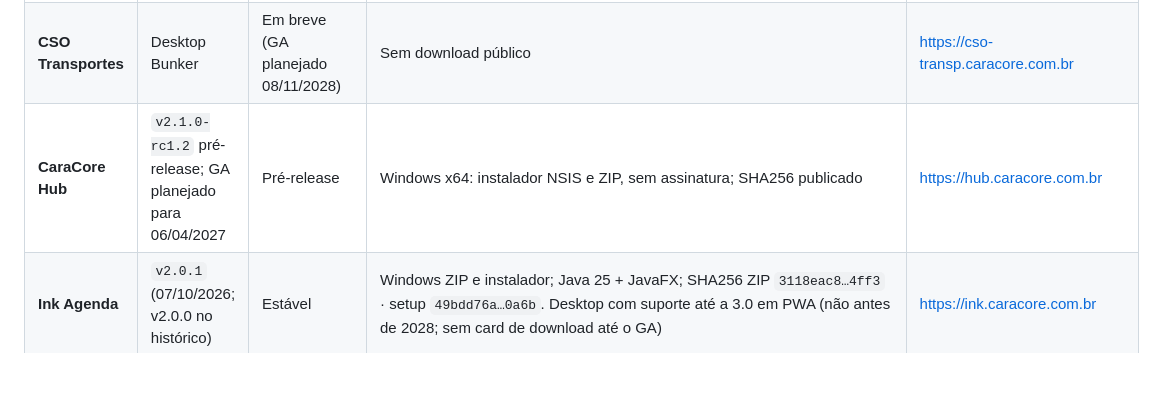
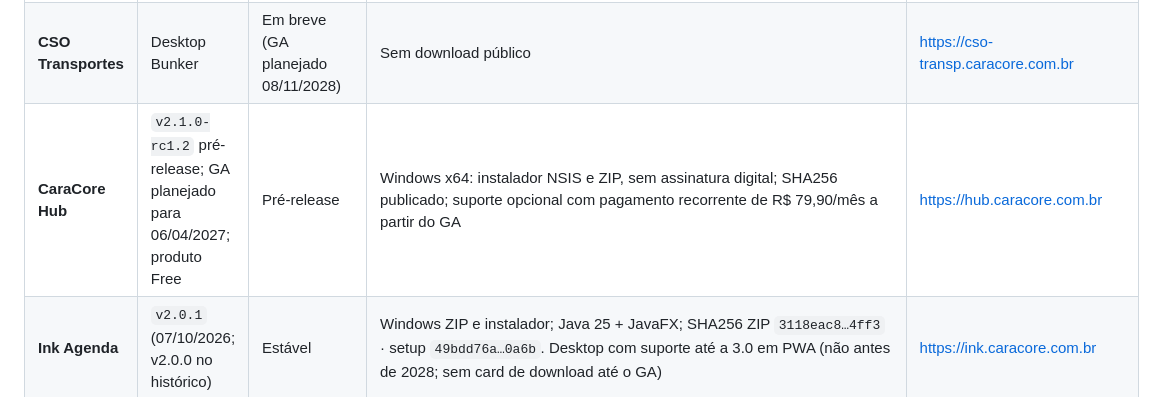
Before and after one commit to chmulato/caracore-loja, a Markdown page: AGENTS.md, the part around the change. GitHub-like rendering; blank space fills up the shorter version.

```diff
--- a/AGENTS.md
+++ b/AGENTS.md
@@ -29,7 +29,7 @@ Este repositório hospeda a **Central Unificada de Downloads** do ecossistema Ca
 | **PDV (Rust)** | `v0.1.4` | Piloto | Windows ZIP | https://pdv-rust.caracore.com.br |
 | **CSO Gestão de Frotas** | Web SaaS | Acesso online (SaaS) | Acesso pelo navegador; sem instalador | https://cso-transp.caracore.com.br |
 | **CSO Transportes** | Desktop Bunker | Em breve (GA planejado 08/11/2028) | Sem download público | https://cso-transp.caracore.com.br |
-| **CaraCore Hub** | `v2.1.0-rc1.2` pré-release; GA planejado para 06/04/2027 | Pré-release | Windows x64: instalador NSIS e ZIP, sem assinatura; SHA256 publicado | https://hub.caracore.com.br |
+| **CaraCore Hub** | `v2.1.0-rc1.2` pré-release; GA planejado para 06/04/2027; produto Free | Pré-release | Windows x64: instalador NSIS e ZIP, sem assinatura digital; SHA256 publicado; suporte opcional com pagamento recorrente de R$ 79,90/mês a partir do GA | https://hub.caracore.com.br |
 | **Ink Agenda** | `v2.0.1` (07/10/2026; v2.0.0 no histórico) | Estável | Windows ZIP e instalador; Java 25 + JavaFX; SHA256 ZIP `3118eac8…4ff3` · setup `49bdd76a…0a6b`. Desktop com suporte até a 3.0 em PWA (não antes de 2028; sem card de download até o GA) | https://ink.caracore.com.br |
 | **Minerador ETE 4.0** | `v1.2.3` | Estável | Windows, Linux, macOS | https://ete.caracore.com.br |
 | **Reino OIDC** | `v2.0.2-free` | Edição Free | Windows EXE `ReinoOIDC-2.0.2-free.exe` · SHA256 `d5c6121e921dedab678b056129653870ebb6fbfa28a75b12074f3d4fbc131bcc` · três Eras gratuitas para estudo pessoal, sem certificado digital; a edição paga está em desenvolvimento e a loja não combina PIX nesta etapa; dúvidas e relatos são bem-vindos, sem SLA; sem certificação nem consultoria. A página de download oferece só `v2.0.2-free`. `v2.0.1-free` e `v2.0.0` ficam no histórico | https://oidc.caracore.com.br |
```
Also changed, not shown: README.md (+1 -1 lines).
